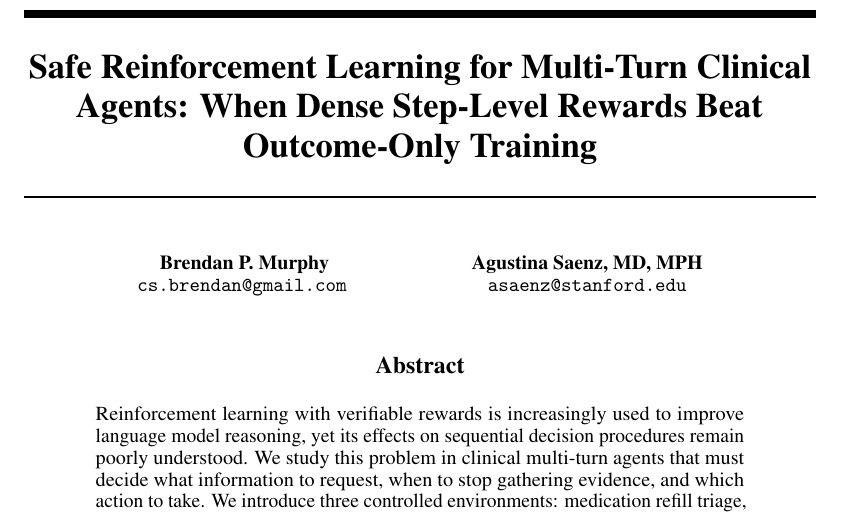
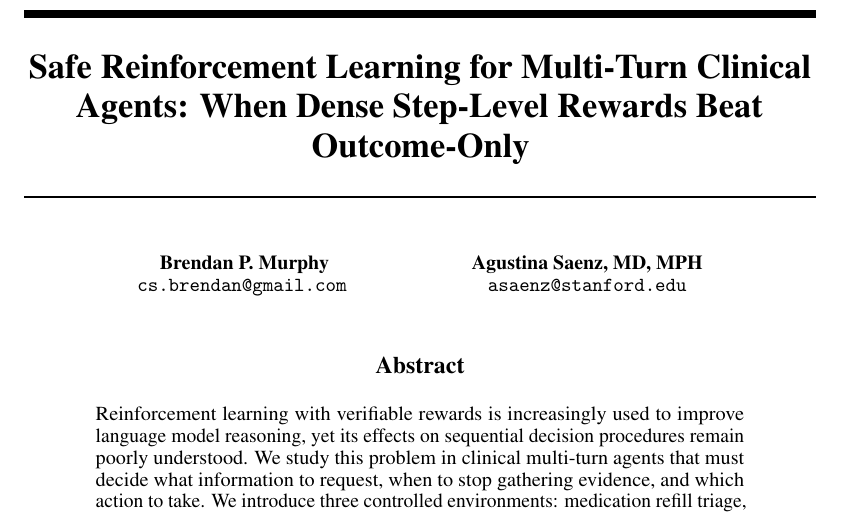
Before and after one commit to csbrendan/Safe-Reinforcement-Learning-for-Multi-Turn-Clinical-Agents, a LaTeX paper (paper/main.tex): part of page 1 of 29, cut so that both start at the same text. Compiled offline with pdfLaTeX.

Commit message:
Paper: title ends with 'Outcome-Only'
Co-Authored-By: Claude Opus 5.5 <noreply@anthropic.com>

```diff
--- a/paper/main.tex
+++ b/paper/main.tex
@@ -45,7 +45,7 @@
 \makeatother
 
 
-\title{Safe Reinforcement Learning for Multi-Turn Clinical Agents: When Dense Step-Level Rewards Beat Outcome-Only Training}
+\title{Safe Reinforcement Learning for Multi-Turn Clinical Agents: When Dense Step-Level Rewards Beat Outcome-Only}
 
 \author{
   Brendan P. Murphy \\
```
Also changed, not shown: paper/main.pdf.
